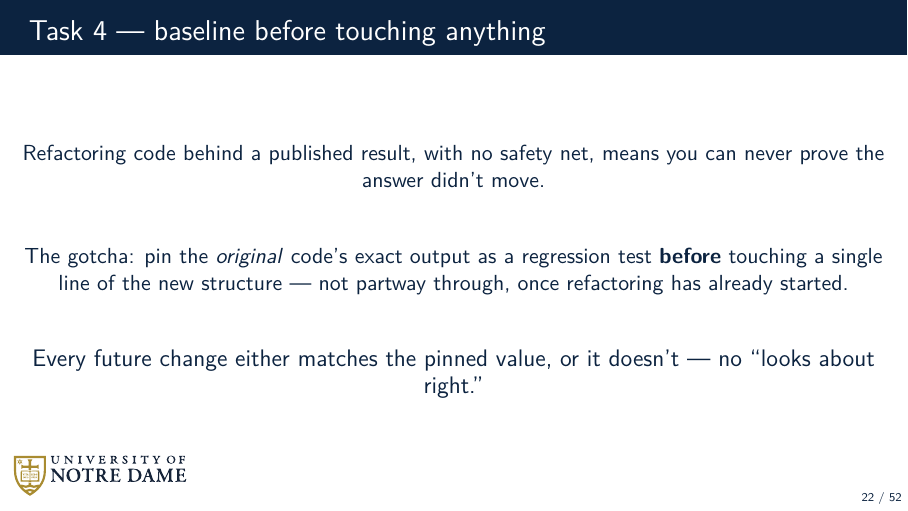
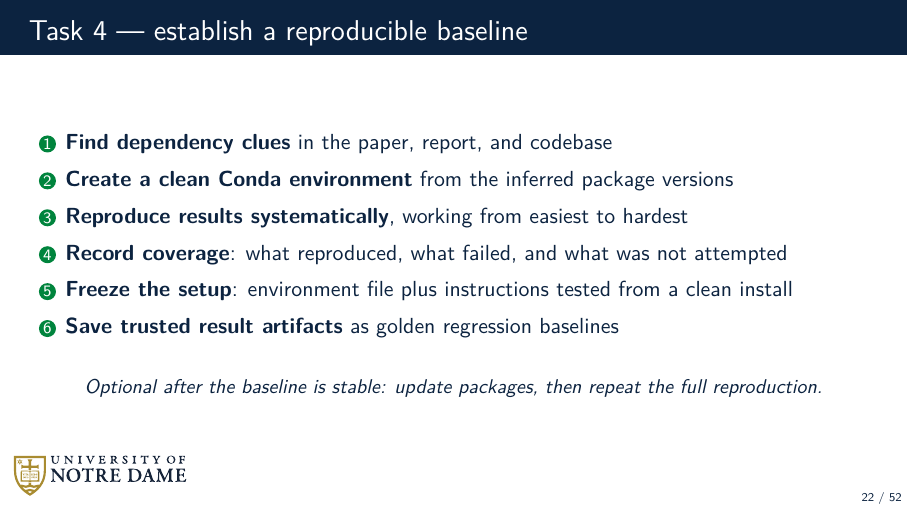
Before and after one commit to dowlinglab/claude-for-researchers, LaTeX slides (slides/main.tex, which reads slides/sections/03_act2_build.tex): page 22 of 52. Compiled offline with pdfLaTeX.

Commit message:
Turn Slide 22 into a reproduction checklist

```diff
--- a/slides/sections/03_act2_build.tex
+++ b/slides/sections/03_act2_build.tex
@@ -74,18 +74,19 @@
   \end{tikzpicture}
 \end{frame}
 
-\begin{frame}{Task 4 --- baseline before touching anything}
+\begin{frame}{Task 4 --- establish a reproducible baseline}
   \vfill
-  \begin{center}
-    Refactoring code behind a published result, with no safety net, means you can never prove the answer didn't move.
-  \end{center}
-  \vspace{0.6em}
-  \begin{center}
-    The gotcha: pin the \textit{original} code's exact output as a regression test \textbf{before} touching a single line of the new structure --- not partway through, once refactoring has already started.
-  \end{center}
-  \vspace{0.6em}
-  \begin{center}
-    \slidepoint{Every future change either matches the pinned value, or it doesn't --- no ``looks about right.''}
+  \begin{enumerate}\setlength\itemsep{0.45em}
+    \item \textbf{Find dependency clues} in the paper, report, and codebase
+    \item \textbf{Create a clean Conda environment} from the inferred package versions
+    \item \textbf{Reproduce results systematically}, working from easiest to hardest
+    \item \textbf{Record coverage}: what reproduced, what failed, and what was not attempted
+    \item \textbf{Freeze the setup}: environment file plus instructions tested from a clean install
+    \item \textbf{Save trusted result artifacts} as golden regression baselines
+  \end{enumerate}
+  \vspace{0.55em}
+  \begin{center}\small
+    \textit{Optional after the baseline is stable: update packages, then repeat the full reproduction.}
   \end{center}
   \vfill
 \end{frame}
```
Also changed, not shown: slides/storyboard.md (+1 -1 lines).
